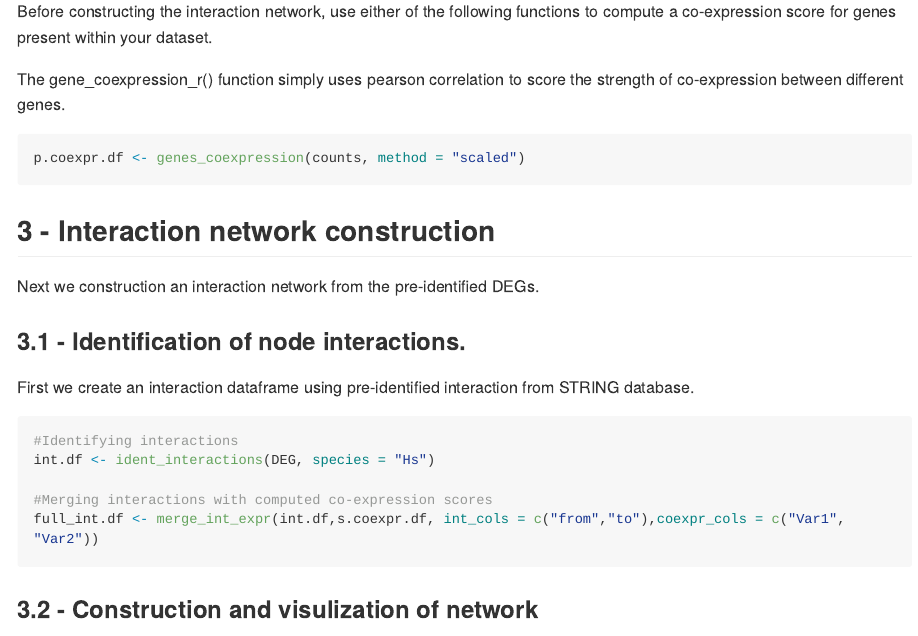
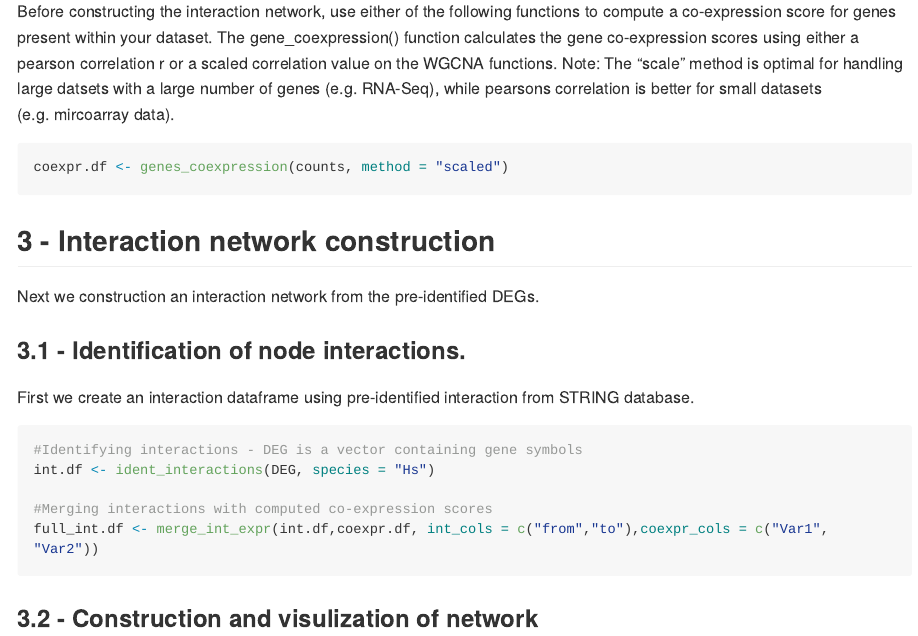
Before and after one commit to benj-sic/BioNetworks, an R Markdown document (README.Rmd): the page in a window 1100 px wide, from 1220 px down. The pictures show the output file README.md that the author committed with the source, drawn offline in the style of GitHub; long lines of code are wrapped.

Commit message:
"Update 1.8.1"

````diff
--- a/README.Rmd
+++ b/README.Rmd
@@ -73,11 +73,10 @@ DEG.fun <- degs_f_annotation(DEG, species = "Hs")
 ```
 
 ## 2 - Genes co-expression
-Before constructing the interaction network, use either of the following functions to compute a co-expression score for genes present within your dataset.
-
-The gene_coexpression_r() function simply uses pearson correlation to score the strength of co-expression between different genes.
+Before constructing the interaction network, use either of the following functions to compute a co-expression score for genes present within your dataset. The gene_coexpression() function calculates the gene co-expression scores using either a pearson correlation r or a scaled correlation value on the WGCNA functions.
+Note: The "scale" method is optimal for handling large datsets with a large number of genes (e.g. RNA-Seq), while pearsons correlation is better for small datasets (e.g. mircoarray data).
 ```{r coexpr,message=FALSE, warning=FALSE,eval=FALSE}
-p.coexpr.df <- genes_coexpression(counts, method = "scaled")
+coexpr.df <- genes_coexpression(counts, method = "scaled")
 ```
 
 ## 3 - Interaction network construction
@@ -86,11 +85,11 @@ Next we construction an interaction network from the pre-identified DEGs.
 ### 3.1 - Identification of node interactions.
 First we create an interaction dataframe using pre-identified interaction from STRING database.
 ```{r iter, eval=FALSE, message=FALSE, warning=FALSE}
-#Identifying interactions
+#Identifying interactions - DEG is a vector containing gene symbols
 int.df <- ident_interactions(DEG, species = "Hs")
 
 #Merging interactions with computed co-expression scores
-full_int.df <- merge_int_expr(int.df,s.coexpr.df, int_cols = c("from","to"),coexpr_cols = c("Var1", "Var2"))
+full_int.df <- merge_int_expr(int.df,coexpr.df, int_cols = c("from","to"),coexpr_cols = c("Var1", "Var2"))
 ```
 
 ### 3.2 - Construction and visulization of network
````
Also changed, not shown: README.md.
